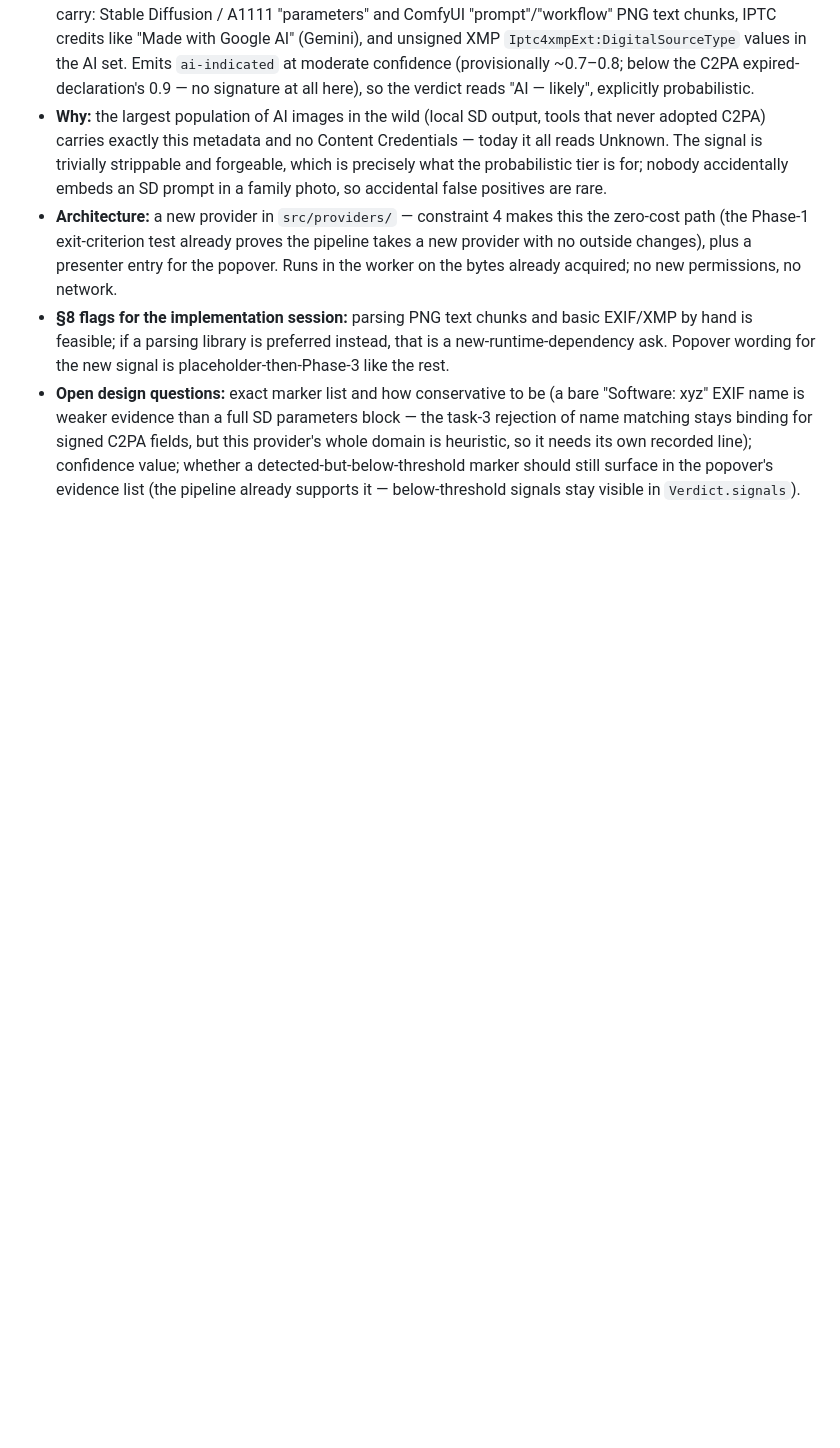
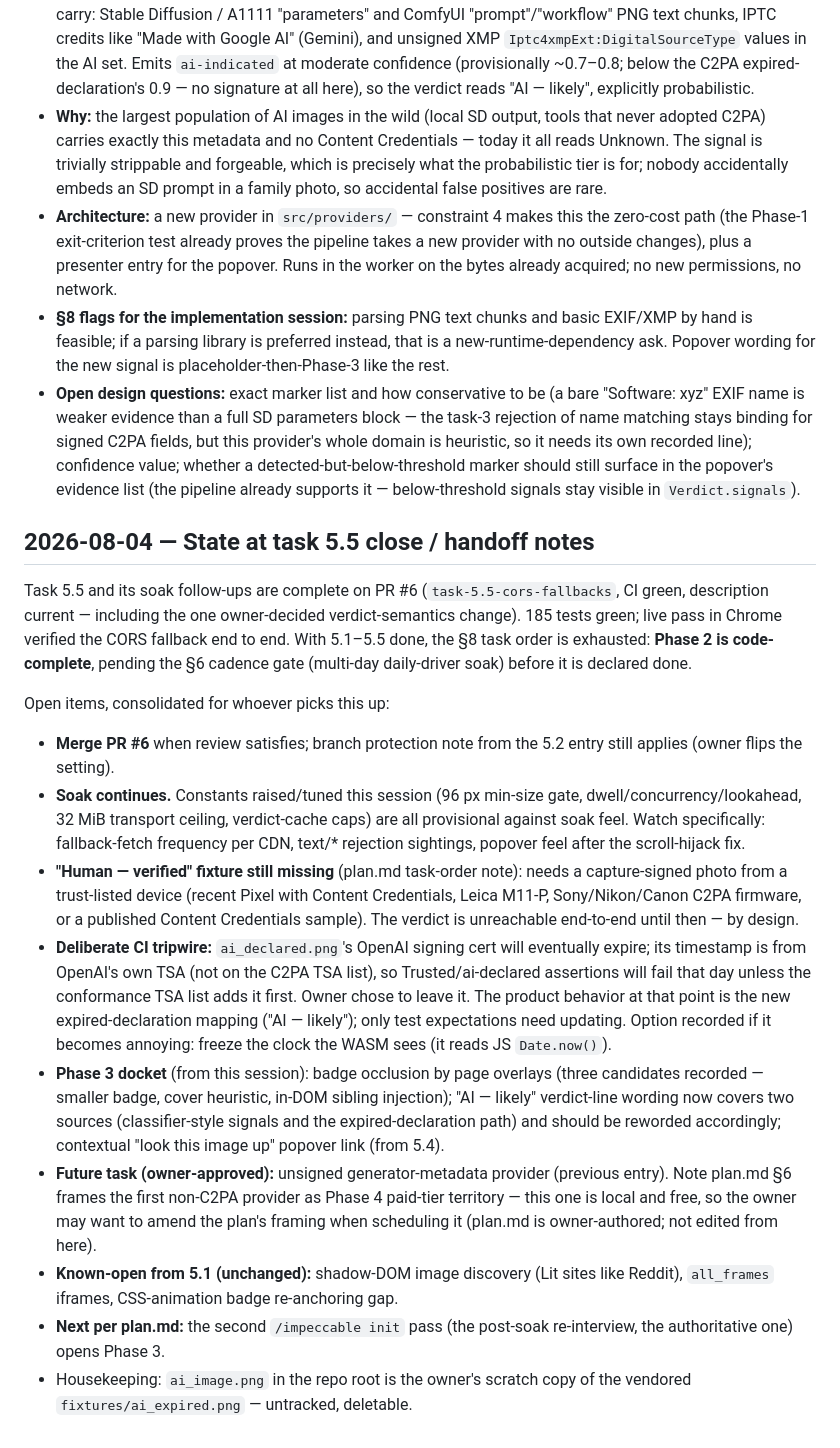
Before and after one commit to TrueOrigin-App/extension, a Markdown page: DECISIONS.md, the part around the change. GitHub-like rendering; blank space fills up the shorter version.

Commit message:
DECISIONS: state at task 5.5 close / handoff notes
Phase 2 is code-complete pending the soak gate; consolidated ledger of
open items — soak watch list, missing Human — verified fixture, the
deliberate CI cert-expiry tripwire, Phase 3 docket, the approved future
provider task and its plan.md framing drift, and the still-open 5.1
items — so the next session starts cold from this entry.

Co-Authored-By: Claude Fable 5 <noreply@anthropic.com>

```diff
--- a/DECISIONS.md
+++ b/DECISIONS.md
@@ -2048,3 +2048,54 @@ owner as a docket item — not yet scheduled.
   detected-but-below-threshold marker should still surface in the
   popover's evidence list (the pipeline already supports it —
   below-threshold signals stay visible in `Verdict.signals`).
+
+## 2026-08-04 — State at task 5.5 close / handoff notes
+
+Task 5.5 and its soak follow-ups are complete on PR #6
+(`task-5.5-cors-fallbacks`, CI green, description current — including the
+one owner-decided verdict-semantics change). 185 tests green; live pass
+in Chrome verified the CORS fallback end to end. With 5.1–5.5 done, the
+§8 task order is exhausted: **Phase 2 is code-complete**, pending the §6
+cadence gate (multi-day daily-driver soak) before it is declared done.
+
+Open items, consolidated for whoever picks this up:
+
+- **Merge PR #6** when review satisfies; branch protection note from the
+  5.2 entry still applies (owner flips the setting).
+- **Soak continues.** Constants raised/tuned this session
+  (96 px min-size gate, dwell/concurrency/lookahead, 32 MiB transport
+  ceiling, verdict-cache caps) are all provisional against soak feel.
+  Watch specifically: fallback-fetch frequency per CDN, text/* rejection
+  sightings, popover feel after the scroll-hijack fix.
+- **"Human — verified" fixture still missing** (plan.md task-order
+  note): needs a capture-signed photo from a trust-listed device
+  (recent Pixel with Content Credentials, Leica M11-P, Sony/Nikon/Canon
+  C2PA firmware, or a published Content Credentials sample). The
+  verdict is unreachable end-to-end until then — by design.
+- **Deliberate CI tripwire:** `ai_declared.png`'s OpenAI signing cert
+  will eventually expire; its timestamp is from OpenAI's own TSA (not
+  on the C2PA TSA list), so Trusted/ai-declared assertions will fail
+  that day unless the conformance TSA list adds it first. Owner chose
+  to leave it. The product behavior at that point is the new
+  expired-declaration mapping ("AI — likely"); only test expectations
+  need updating. Option recorded if it becomes annoying: freeze the
+  clock the WASM sees (it reads JS `Date.now()`).
+- **Phase 3 docket** (from this session): badge occlusion by page
+  overlays (three candidates recorded — smaller badge, cover
+  heuristic, in-DOM sibling injection); "AI — likely" verdict-line
+  wording now covers two sources (classifier-style signals and the
+  expired-declaration path) and should be reworded accordingly;
+  contextual "look this image up" popover link (from 5.4).
+- **Future task (owner-approved):** unsigned generator-metadata
+  provider (previous entry). Note plan.md §6 frames the first
+  non-C2PA provider as Phase 4 paid-tier territory — this one is local
+  and free, so the owner may want to amend the plan's framing when
+  scheduling it (plan.md is owner-authored; not edited from here).
+- **Known-open from 5.1 (unchanged):** shadow-DOM image discovery
+  (Lit sites like Reddit), `all_frames` iframes, CSS-animation badge
+  re-anchoring gap.
+- **Next per plan.md:** the second `/impeccable init` pass (the
+  post-soak re-interview, the authoritative one) opens Phase 3.
+- Housekeeping: `ai_image.png` in the repo root is the owner's scratch
+  copy of the vendored `fixtures/ai_expired.png` — untracked,
+  deletable.
```
